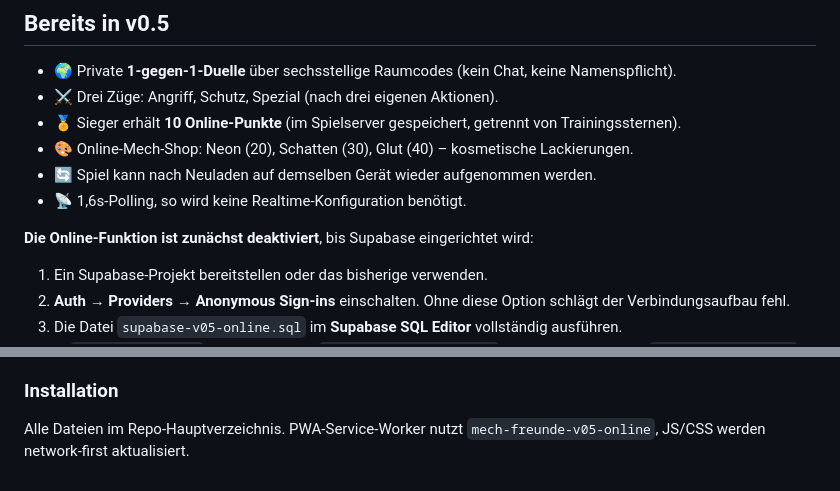
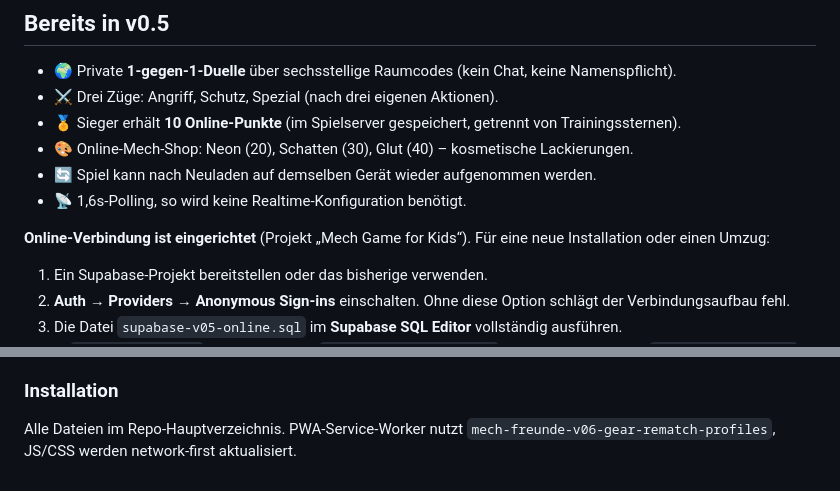
Before and after one commit to eaffe/mech-freunde, a Markdown page: README.md, 2 parts joined by grey strips. Rendered like a GitHub page.

Commit message:
Correct v0.6 setup notes for connected Supabase deployment

```diff
--- a/README.md
+++ b/README.md
@@ -23,7 +23,7 @@ Die Datenbankmigration `supabase-v06-upgrade.sql` erweitert die bestehenden `mf5
 - 🔄 Spiel kann nach Neuladen auf demselben Gerät wieder aufgenommen werden.
 - 📡 1,6s-Polling, so wird keine Realtime-Konfiguration benötigt.
 
-**Die Online-Funktion ist zunächst deaktiviert**, bis Supabase eingerichtet wird:
+**Online-Verbindung ist eingerichtet** (Projekt „Mech Game for Kids“). Für eine neue Installation oder einen Umzug:
 
 1. Ein Supabase-Projekt bereitstellen oder das bisherige verwenden.
 2. **Auth → Providers → Anonymous Sign-ins** einschalten. Ohne diese Option schlägt der Verbindungsaufbau fehl.
@@ -49,4 +49,4 @@ Du kannst die App auch weiterhin **vollständig offline trainieren**. Online-Pun
 
 ### Installation
 
-Alle Dateien im Repo-Hauptverzeichnis. PWA-Service-Worker nutzt `mech-freunde-v05-online`, JS/CSS werden network-first aktualisiert.
+Alle Dateien im Repo-Hauptverzeichnis. PWA-Service-Worker nutzt `mech-freunde-v06-gear-rematch-profiles`, JS/CSS werden network-first aktualisiert.
```
